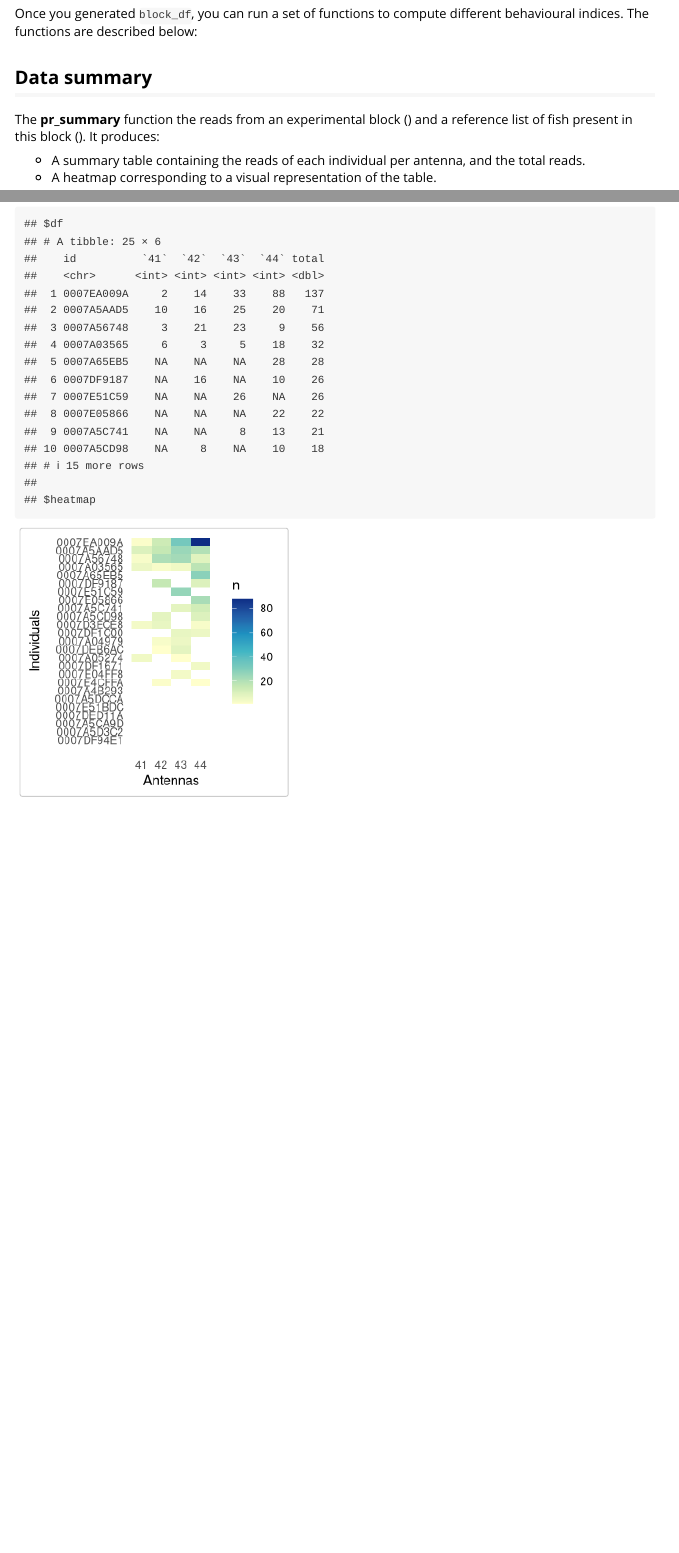
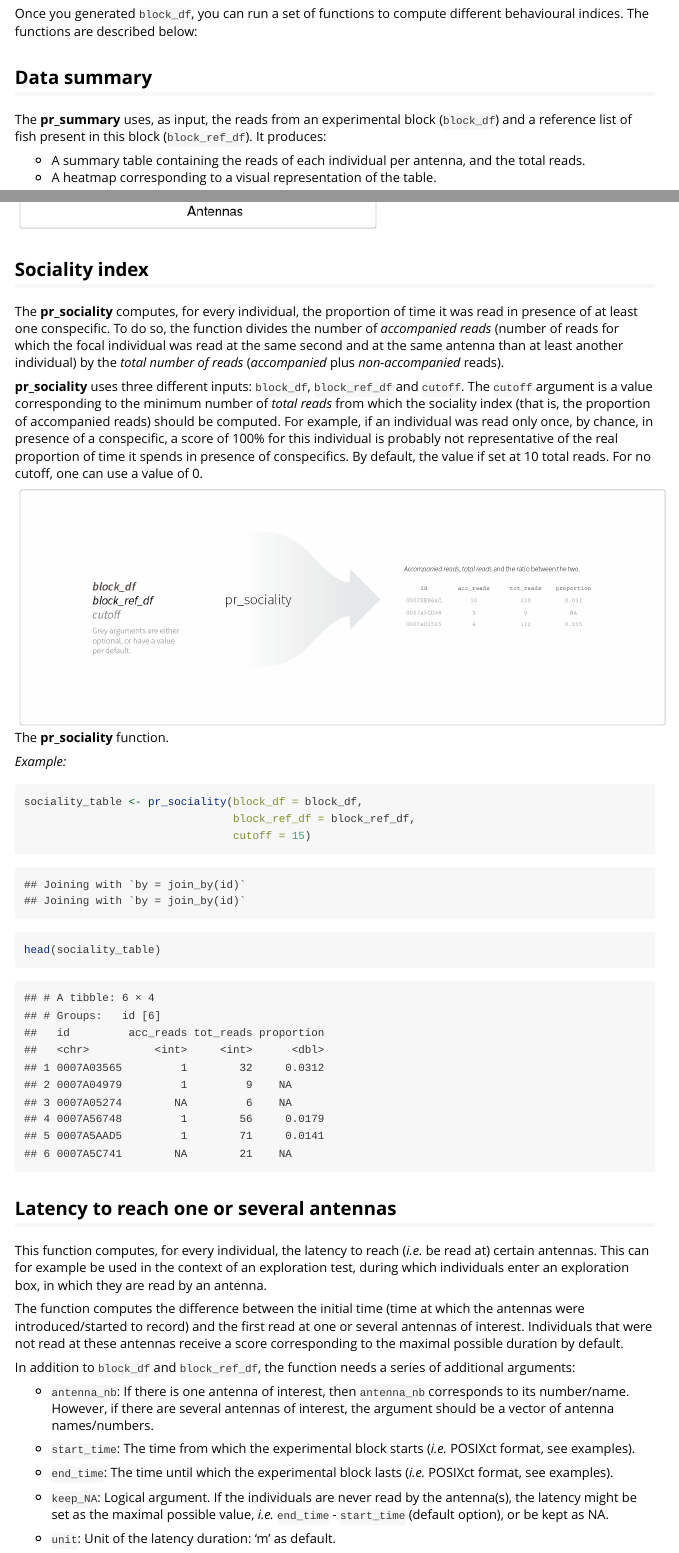
Before and after one commit to AparajithaRamesh/stalkeR, an R Markdown document (vignettes/my-vignette.Rmd): the page in a window 1100 px wide, from 3350 px down before the commit and from 3300 px down after it, so that both start at the same text, and a second part further down, joined at a grey line. Rendered offline with R 4.5, knitr and Pandoc, with nearby package versions; some code elsewhere in the file could not run offline; common packages that the code uses without loading them are loaded.

Commit message:
Added a few sections of the Vignette.

````diff
--- a/vignettes/my-vignette.Rmd
+++ b/vignettes/my-vignette.Rmd
@@ -93,8 +92,7 @@ head(block_df)
 
 Once you generated `block_df`, you can run a set of functions to compute different behavioural indices. The functions are described below:
 
-
 ## Data summary
 
-The **pr_summary** function the reads from an experimental block (\code{block_df}) and a reference list of fish present in this block (\code{block_ref_df}). It produces:
+The **pr_summary** uses, as input, the reads from an experimental block (`block_df`) and a reference list of fish present in this block (`block_ref_df`). It produces:
 
@@ -109,7 +126,37 @@ then there will be more individuals in the \code{block_ref_df}.
+## Sociality index
+
+The **pr_sociality** computes, for every individual, the proportion of time it was read in presence of at least one conspecific. To do so, the function divides the number of *accompanied reads* (number of reads for which the focal individual was read at the same second and at the same antenna than at least another individual) by the *total number of reads* (*accompanied* plus *non-accompanied* reads).
+
+**pr_sociality** uses three different inputs: `block_df`, `block_ref_df` and `cutoff`. The `cutoff` argument is a value corresponding to the minimum number of *total reads* from which the sociality index (that is, the proportion of accompanied reads) should be computed. For example, if an individual was read only once, by chance, in presence of a conspecific, a score of 100% for this individual is probably not representative of the real proportion of time it spends in presence of conspecifics. By default, the value if set at 10 total reads. For no cutoff, one can use a value of 0.
+
+![The **pr_sociality** function.](pr_sociality.png){width="100%"}
 
 *Example:*
 ```{r}
-pr_summary(block_df = block_df,
-           block_ref_df = block_ref_df)
+sociality_table <- pr_sociality(block_df = block_df,
+                                block_ref_df = block_ref_df,
+                                cutoff = 15)
 
+head(sociality_table)
 ```
+
+
+
+## Latency to reach one or several antennas
+This function computes, for every individual, the latency to reach (*i.e.* be read at) certain antennas. This can for example be used in the context of an exploration test, during which individuals enter an exploration box, in which they are read by an antenna.
+
+The function computes the difference between the initial time (time at which the antennas were introduced/started to record) and the first read at one or several antennas of interest. Individuals that were not read at these antennas receive a score corresponding to the maximal possible duration by default.
+
+
+In addition to `block_df` and `block_ref_df`, the function needs a series of additional arguments:
+
+
+- `antenna_nb`: If there is one antenna of interest, then `antenna_nb` corresponds to its number/name. However, if there are several antennas of interest, the argument should be a vector of antenna names/numbers.
+
+- `start_time`: The time from which the experimental block starts (_i.e._ POSIXct format, see examples).
+
+- `end_time`: The time until which the experimental block lasts (_i.e._ POSIXct format, see examples).
+
+- `keep_NA`: Logical argument. If the individuals are never read by the antenna(s), the latency might be set as the maximal possible value, _i.e._ `end_time` - `start_time` (default option), or be kept as NA.
+
+- `unit`: Unit of the latency duration: 'm' as default.
````
Also changed, not shown: R/pr_latency_reach.R (+3 -3 lines), vignettes/pr_sociality.png (added), vignettes/my-vignette.Rmd (38 more changed lines), 1 other file.
